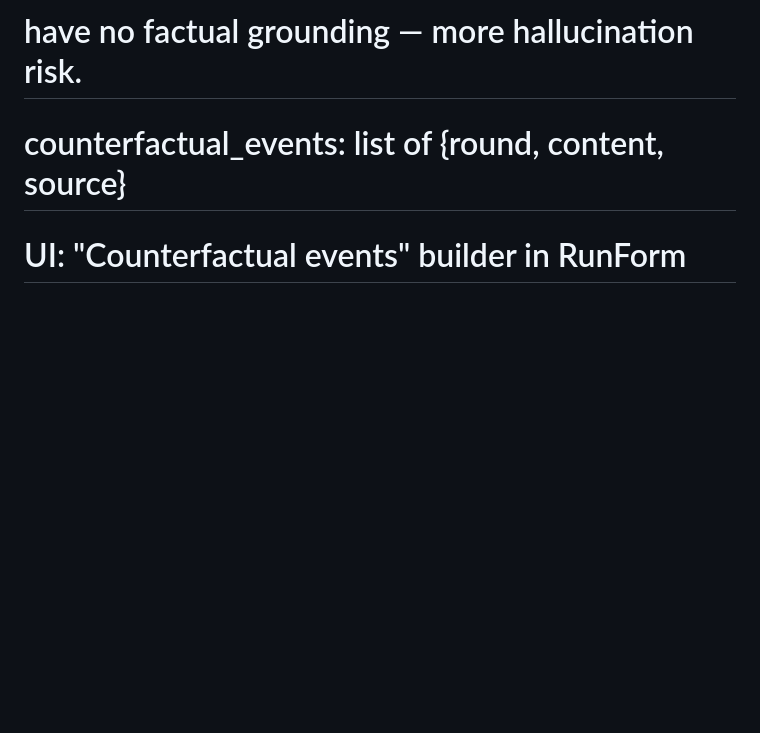
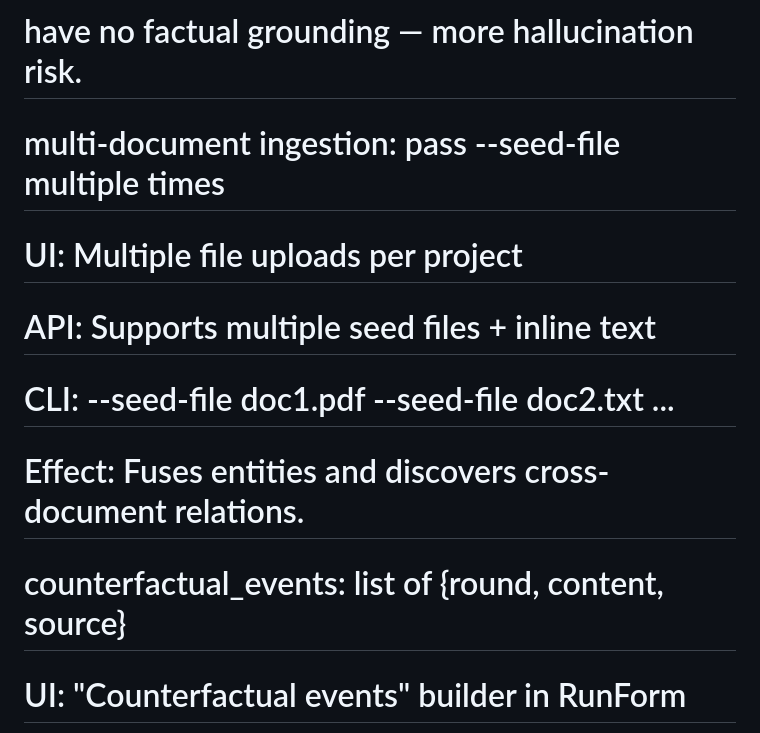
Before and after one commit to AM-2304/murm, a Markdown page: PARAMETERS.md, the part around the change. Drawn GitHub-style; blank space fills up the shorter version.

```diff
--- a/PARAMETERS.md
+++ b/PARAMETERS.md
@@ -81,6 +81,12 @@ LOG_LEVEL=INFO
 #   CLI: --skip-graph
 #   Effect: Bypasses knowledge graph extraction. Faster but agents
 #           have no factual grounding — more hallucination risk.
+
+# multi-document ingestion: pass --seed-file multiple times
+#   UI: Multiple file uploads per project
+#   API: Supports multiple seed files + inline text
+#   CLI: --seed-file doc1.pdf --seed-file doc2.txt ...
+#   Effect: Fuses entities and discovers cross-document relations.
 
 # counterfactual_events: list of {round, content, source}
 #   UI: "Counterfactual events" builder in RunForm
```
Also changed, not shown: README.md (+15 -3 lines).
